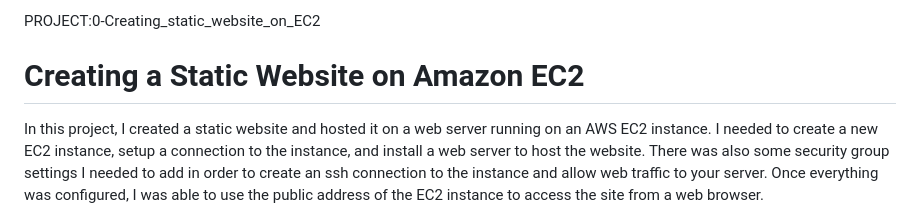
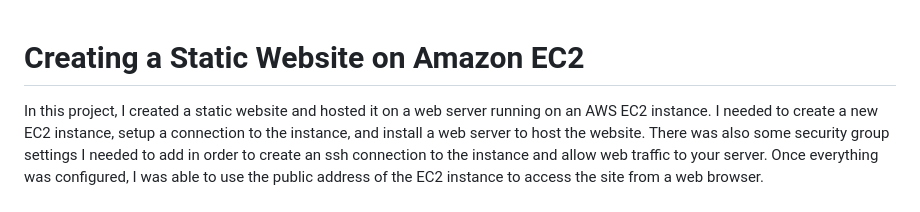
Before and after one commit to rolsamps/aws_projects, a Markdown page: 0-Creating_static_website_on_EC2/creatingStaticWebsiteOnEC2.md, the part around the change. Rendered like a GitHub page.

Commit message:
commit1:11/02

```diff
--- a/0-Creating_static_website_on_EC2/creatingStaticWebsiteOnEC2.md
+++ b/0-Creating_static_website_on_EC2/creatingStaticWebsiteOnEC2.md
@@ -1,5 +1,3 @@
-PROJECT:0-Creating_static_website_on_EC2
-
 # Creating a Static Website on Amazon EC2
 In this project, I created a static website and hosted it on a web server running on an AWS EC2 instance. I needed to create a new EC2 instance, setup a connection to the instance, and install a web server to host the website. There was also some security group settings I needed to add in order to create an ssh connection to the instance and allow web traffic to your server. Once everything was configured, I was able to use the public address of the EC2 instance to access the site from a web browser.
 
```
